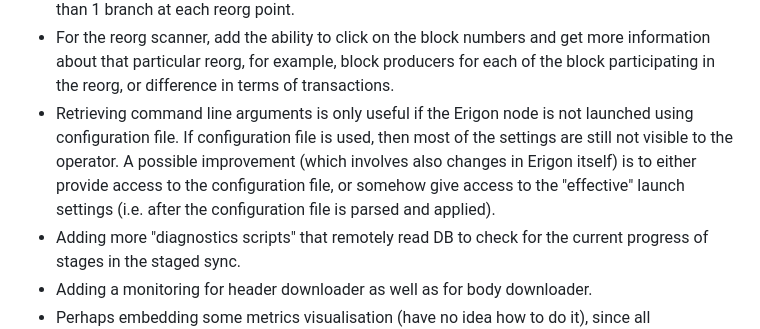
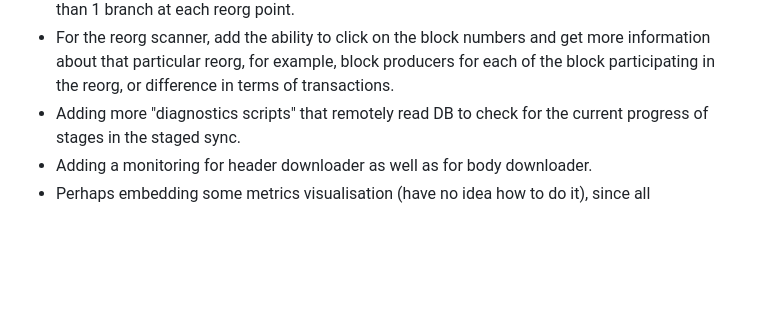
Before and after one commit to erigontech/diagnostics, a Markdown page: README.md, the part around the change. Rendered like a GitHub page; blank space fills up the shorter version.

```diff
--- a/README.md
+++ b/README.md
@@ -310,9 +310,6 @@ block numbers as all having a reorg. It would be better to aggregate these into
 reorg point.
 * For the reorg scanner, add the ability to click on the block numbers and get more information about that particular reorg, for example, block producers
 for each of the block participating in the reorg, or difference in terms of transactions.
-* Retrieving command line arguments is only useful if the Erigon node is not launched using configuration file. If configuration file is used, then
-most of the settings are still not visible to the operator. A possible improvement (which involves also changes in Erigon itself) is to either provide
-access to the configuration file, or somehow give access to the "effective" launch settings (i.e. after the configuration file is parsed and applied).
 * Adding more "diagnostics scripts" that remotely read DB to check for the current progress of stages in the staged sync.
 * Adding a monitoring for header downloader as well as for body downloader.
 * Perhaps embedding some metrics visualisation (have no idea how to do it), since all "prometheus"-style metrics are also available to the diagnostics system?
```
